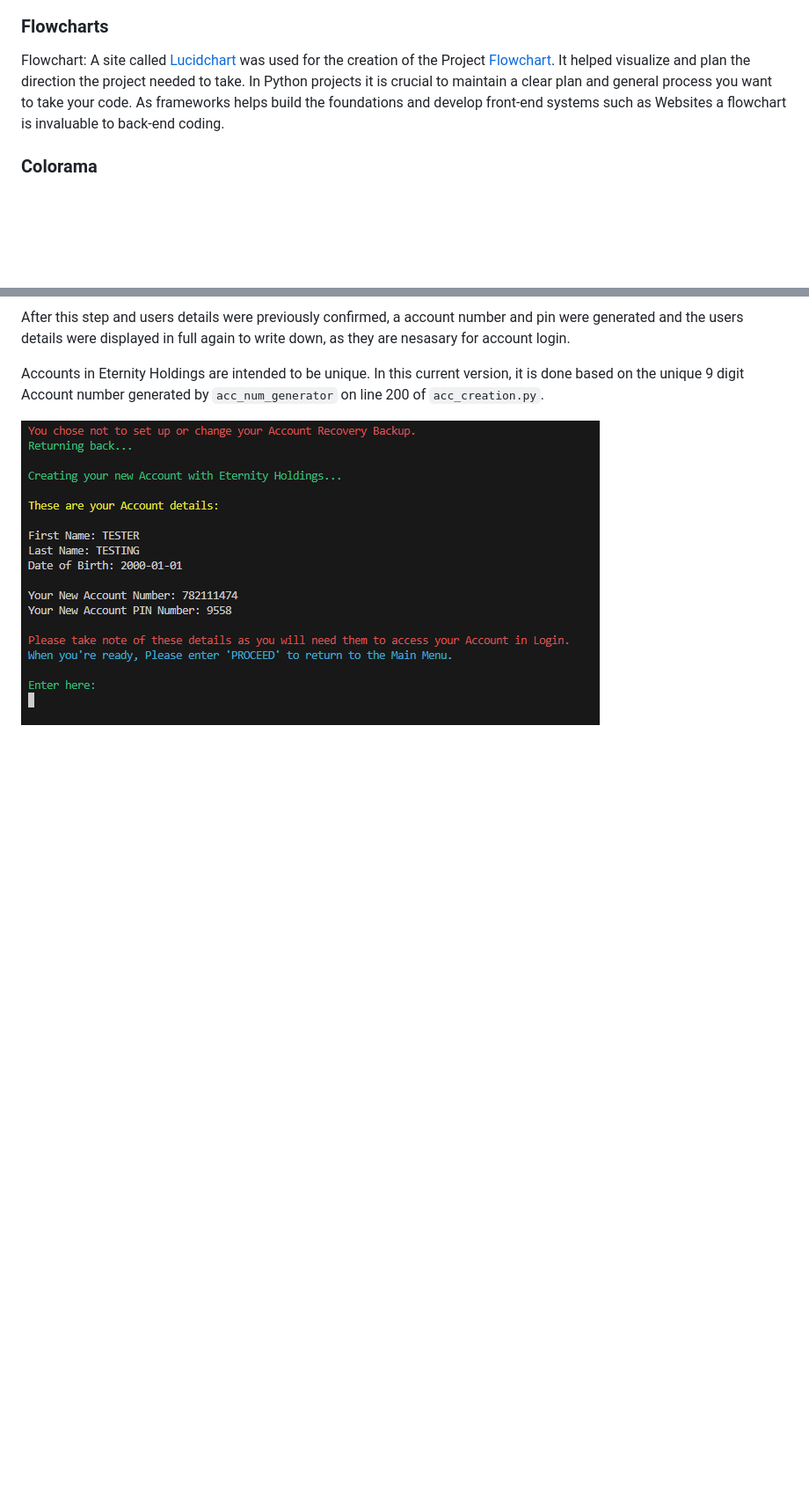
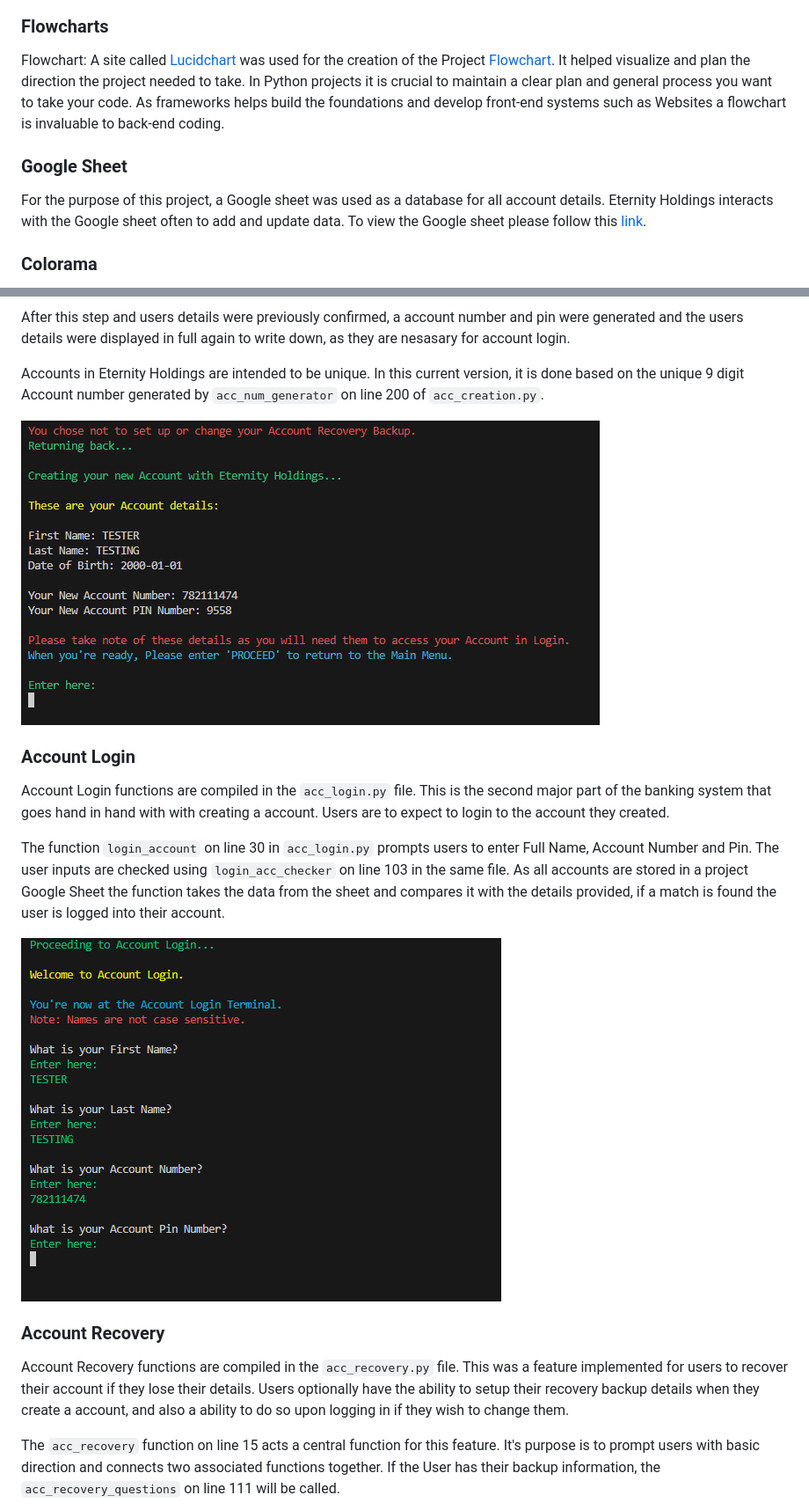
Before and after one commit to MarcusFDev/eternity-holdings-project3, a Markdown page: README.md, 2 parts joined by grey strips. Shown at 88% size. GitHub-like rendering; pictures changed too: acc_login.png (added); blank space fills up the shorter version.

```diff
--- a/README.md
+++ b/README.md
@@ -120,6 +121,10 @@ The Business Goals for Eternity Holdings are:
 
 Flowchart: A site called [Lucidchart](https://www.lucidchart.com) was used for the creation of the Project [Flowchart](https://lucid.app/lucidchart/2b48ac3d-3655-40a7-b44b-4afc8a233830/edit?viewport_loc=-1124%2C-212%2C9052%2C4612%2C0_0&invitationId=inv_d450b472-ad4d-46f3-9de1-6875b6845fb1). It helped visualize and plan the direction the project needed to take. In Python projects it is crucial to maintain a clear plan and general process you want to take your code. As frameworks helps build the foundations and develop front-end systems such as Websites a flowchart is invaluable to back-end coding.
 
+### Google Sheet
+
+For the purpose of this project, a Google sheet was used as a database for all account details. Eternity Holdings interacts with the Google sheet often to add and update data. To view the Google sheet please follow this [link]( https://docs.google.com/spreadsheets/d/1ivq5-UThXv3ynS0U6XLn5EbKDd-Uz_1iM0zv7xx-28g/edit?usp=sharing).
+
 ### Colorama
 
 [Colorama](https://pypi.org/project/colorama/) is a Python library that was chosen to be used in Eternity Holdings. Once imported into the files and initiated by `init()`on line 37 in `run.py`lines of code could be colored to help improve the readability of text in the terminal.
@@ -164,3 +169,17 @@ Accounts in Eternity Holdings are intended to be unique. In this current version
 
 ![Account Creation complete](acc_create_complete.png)
 
+### Account Login
+
+Account Login functions are compiled in the `acc_login.py` file. This is the second major part of the banking system that goes hand in hand with with creating a account. Users are to expect to login to the account they created.
+
+The function `login_account` on line 30 in `acc_login.py` prompts users to enter Full Name, Account Number and Pin. The user inputs are checked using `login_acc_checker` on line 103 in the same file. As all accounts are stored in a project Google Sheet the function takes the data from the sheet and compares it with the details provided, if a match is found the user is logged into their account.
+
+![Account Login image](acc_login.png)
+
+### Account Recovery
+
+Account Recovery functions are compiled in the `acc_recovery.py` file. This was a feature implemented for users to recover their account if they lose their details. Users optionally have the ability to setup their recovery backup details when they create a account, and also a ability to do so upon logging in if they wish to change them.
+
+The `acc_recovery` function on line 15 acts a central function for this feature. It's purpose is to prompt users with basic direction and connects two associated functions together. If the User has their backup information, the `acc_recovery_questions` on line 111 will be called.
+
```
Also changed, not shown: other parts of README.md (+23 -0 lines), recoveryforgot.png (added), recoverymenu.png (added), recoveryquest.png (added).
